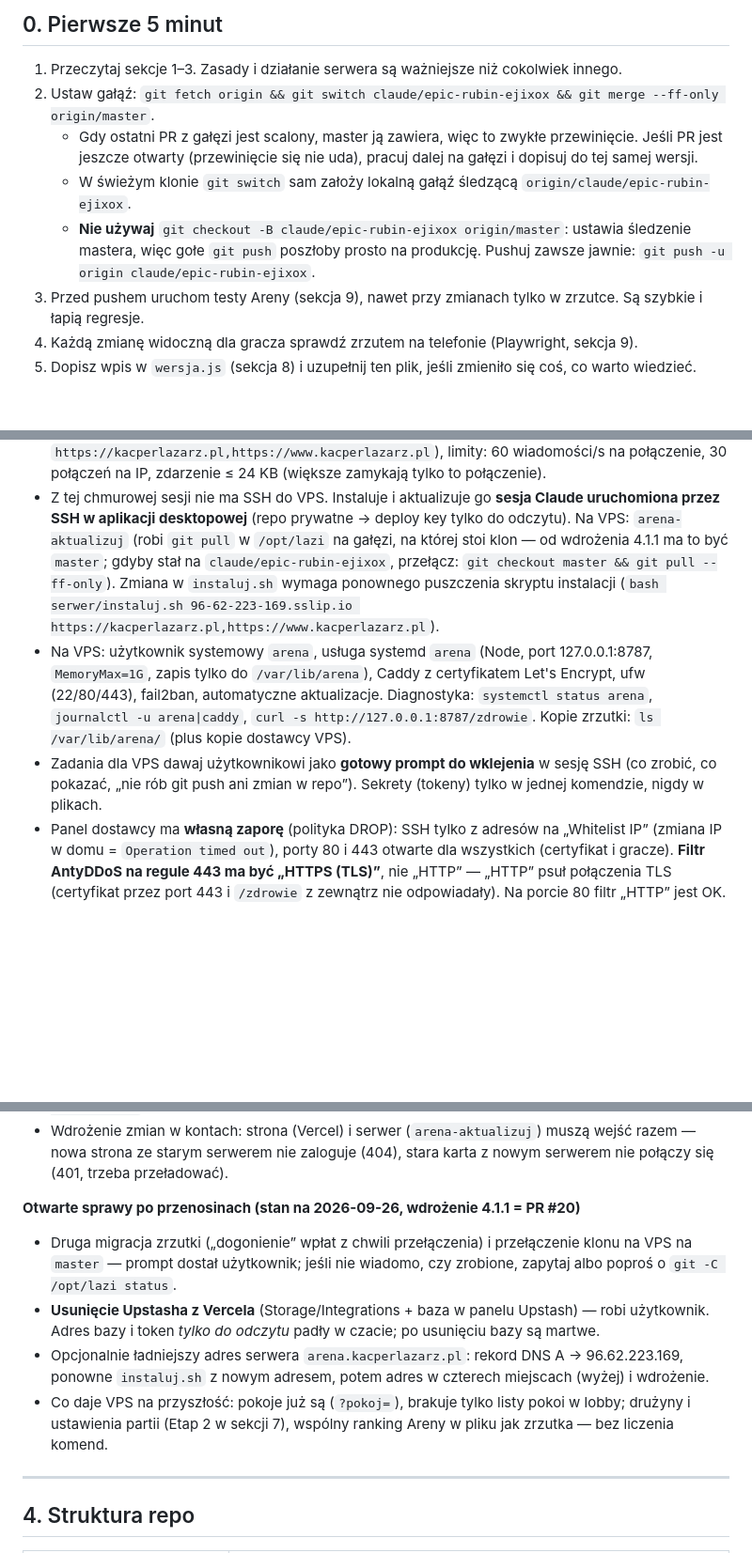
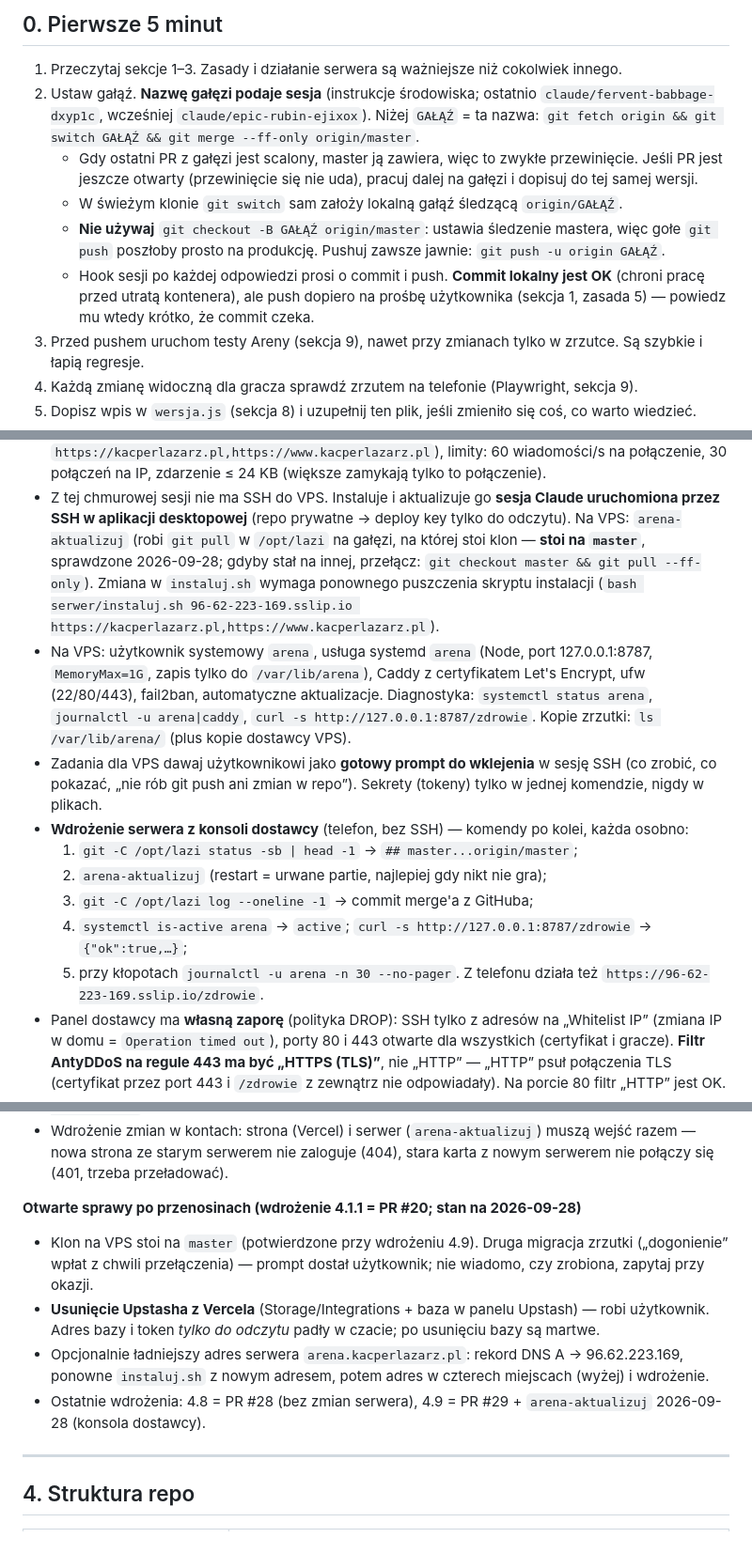
Before and after one commit to perarz/lazi, a Markdown page: CLAUDE.md, 3 parts joined by grey strips. Shown at 94% size. GitHub-like rendering; blank space fills up the shorter version.

```diff
--- a/CLAUDE.md
+++ b/CLAUDE.md
@@ -25,12 +25,16 @@ Obecna wersja: **4.9 „Railgun, miny i beczki, pingi, dźwięki i muzyczka”**
 ## 0. Pierwsze 5 minut
 
 1. Przeczytaj sekcje 1–3. Zasady i działanie serwera są ważniejsze niż cokolwiek innego.
-2. Ustaw gałąź: `git fetch origin && git switch claude/epic-rubin-ejixox && git merge --ff-only origin/master`.
+2. Ustaw gałąź. **Nazwę gałęzi podaje sesja** (instrukcje środowiska; ostatnio `claude/fervent-babbage-dxyp1c`,
+   wcześniej `claude/epic-rubin-ejixox`). Niżej `GAŁĄŹ` = ta nazwa:
+   `git fetch origin && git switch GAŁĄŹ && git merge --ff-only origin/master`.
    - Gdy ostatni PR z gałęzi jest scalony, master ją zawiera, więc to zwykłe przewinięcie. Jeśli PR jest
      jeszcze otwarty (przewinięcie się nie uda), pracuj dalej na gałęzi i dopisuj do tej samej wersji.
-   - W świeżym klonie `git switch` sam założy lokalną gałąź śledzącą `origin/claude/epic-rubin-ejixox`.
-   - **Nie używaj** `git checkout -B claude/epic-rubin-ejixox origin/master`: ustawia śledzenie mastera,
-     więc gołe `git push` poszłoby prosto na produkcję. Pushuj zawsze jawnie: `git push -u origin claude/epic-rubin-ejixox`.
+   - W świeżym klonie `git switch` sam założy lokalną gałąź śledzącą `origin/GAŁĄŹ`.
+   - **Nie używaj** `git checkout -B GAŁĄŹ origin/master`: ustawia śledzenie mastera,
+     więc gołe `git push` poszłoby prosto na produkcję. Pushuj zawsze jawnie: `git push -u origin GAŁĄŹ`.
+   - Hook sesji po każdej odpowiedzi prosi o commit i push. **Commit lokalny jest OK** (chroni pracę przed utratą
+     kontenera), ale push dopiero na prośbę użytkownika (sekcja 1, zasada 5) — powiedz mu wtedy krótko, że commit czeka.
 3. Przed pushem uruchom testy Areny (sekcja 9), nawet przy zmianach tylko w zrzutce. Są szybkie i łapią regresje.
 4. Każdą zmianę widoczną dla gracza sprawdź zrzutem na telefonie (Playwright, sekcja 9).
 5. Dopisz wpis w `wersja.js` (sekcja 8) i uzupełnij ten plik, jeśli zmieniło się coś, co warto wiedzieć.
@@ -138,8 +144,8 @@ PL, IP 96.62.223.169). Katalog `serwer/` to serwer: Node + WebSocket (`ws`).
   na połączenie, 30 połączeń na IP, zdarzenie ≤ 24 KB (większe zamykają tylko to połączenie).
 - Z tej chmurowej sesji nie ma SSH do VPS. Instaluje i aktualizuje go **sesja Claude uruchomiona przez SSH
   w aplikacji desktopowej** (repo prywatne → deploy key tylko do odczytu). Na VPS: `arena-aktualizuj`
-  (robi `git pull` w `/opt/lazi` na gałęzi, na której stoi klon — od wdrożenia 4.1.1 ma to być `master`;
-  gdyby stał na `claude/epic-rubin-ejixox`, przełącz: `git checkout master && git pull --ff-only`).
+  (robi `git pull` w `/opt/lazi` na gałęzi, na której stoi klon — **stoi na `master`**, sprawdzone 2026-09-28;
+  gdyby stał na innej, przełącz: `git checkout master && git pull --ff-only`).
   Zmiana w `instaluj.sh` wymaga ponownego puszczenia skryptu instalacji
   (`bash serwer/instaluj.sh 96-62-223-169.sslip.io https://kacperlazarz.pl,https://www.kacperlazarz.pl`).
 - Na VPS: użytkownik systemowy `arena`, usługa systemd `arena` (Node, port 127.0.0.1:8787, `MemoryMax=1G`,
@@ -148,6 +154,12 @@ PL, IP 96.62.223.169). Katalog `serwer/` to serwer: Node + WebSocket (`ws`).
   `curl -s http://127.0.0.1:8787/zdrowie`. Kopie zrzutki: `ls /var/lib/arena/` (plus kopie dostawcy VPS).
 - Zadania dla VPS dawaj użytkownikowi jako **gotowy prompt do wklejenia** w sesję SSH (co zrobić, co pokazać,
   „nie rób git push ani zmian w repo”). Sekrety (tokeny) tylko w jednej komendzie, nigdy w plikach.
+- **Wdrożenie serwera z konsoli dostawcy** (telefon, bez SSH) — komendy po kolei, każda osobno:
+  1. `git -C /opt/lazi status -sb | head -1` → `## master...origin/master`;
+  2. `arena-aktualizuj` (restart = urwane partie, najlepiej gdy nikt nie gra);
+  3. `git -C /opt/lazi log --oneline -1` → commit merge'a z GitHuba;
+  4. `systemctl is-active arena` → `active`; `curl -s http://127.0.0.1:8787/zdrowie` → `{"ok":true,…}`;
+  5. przy kłopotach `journalctl -u arena -n 30 --no-pager`. Z telefonu działa też `https://96-62-223-169.sslip.io/zdrowie`.
 - Panel dostawcy ma **własną zaporę** (polityka DROP): SSH tylko z adresów na „Whitelist IP” (zmiana IP
   w domu = `Operation timed out`), porty 80 i 443 otwarte dla wszystkich (certyfikat i gracze).
   **Filtr AntyDDoS na regule 443 ma być „HTTPS (TLS)”**, nie „HTTP” — „HTTP” psuł połączenia TLS
@@ -190,15 +202,14 @@ PL, IP 96.62.223.169). Katalog `serwer/` to serwer: Node + WebSocket (`ws`).
 - Wdrożenie zmian w kontach: strona (Vercel) i serwer (`arena-aktualizuj`) muszą wejść razem — nowa strona
   ze starym serwerem nie zaloguje (404), stara karta z nowym serwerem nie połączy się (401, trzeba przeładować).
 
-**Otwarte sprawy po przenosinach (stan na 2026-09-26, wdrożenie 4.1.1 = PR #20)**
-- Druga migracja zrzutki („dogonienie” wpłat z chwili przełączenia) i przełączenie klonu na VPS na `master` —
-  prompt dostał użytkownik; jeśli nie wiadomo, czy zrobione, zapytaj albo poproś o `git -C /opt/lazi status`.
+**Otwarte sprawy po przenosinach (wdrożenie 4.1.1 = PR #20; stan na 2026-09-28)**
+- Klon na VPS stoi na `master` (potwierdzone przy wdrożeniu 4.9). Druga migracja zrzutki („dogonienie” wpłat
+  z chwili przełączenia) — prompt dostał użytkownik; nie wiadomo, czy zrobiona, zapytaj przy okazji.
 - **Usunięcie Upstasha z Vercela** (Storage/Integrations + baza w panelu Upstash) — robi użytkownik.
   Adres bazy i token *tylko do odczytu* padły w czacie; po usunięciu bazy są martwe.
 - Opcjonalnie ładniejszy adres serwera `arena.kacperlazarz.pl`: rekord DNS A → 96.62.223.169, ponowne
   `instaluj.sh` z nowym adresem, potem adres w czterech miejscach (wyżej) i wdrożenie.
-- Co daje VPS na przyszłość: pokoje już są (`?pokoj=`), brakuje tylko listy pokoi w lobby; drużyny i
-  ustawienia partii (Etap 2 w sekcji 7), wspólny ranking Areny w pliku jak zrzutka — bez liczenia komend.
+- Ostatnie wdrożenia: 4.8 = PR #28 (bez zmian serwera), 4.9 = PR #29 + `arena-aktualizuj` 2026-09-28 (konsola dostawcy).
 
 ---
 
```
Also changed, not shown: other parts of CLAUDE.md (+67 -73 lines).
